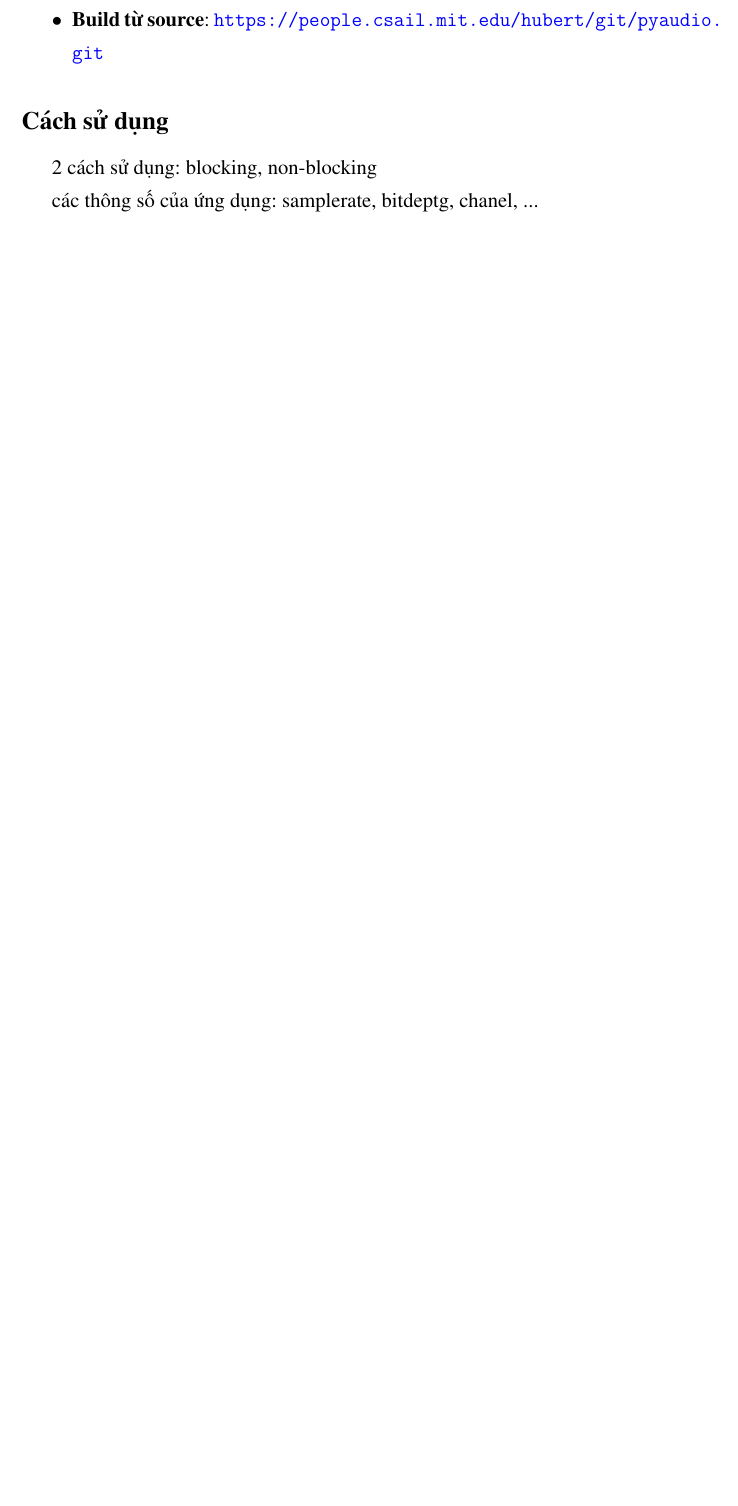
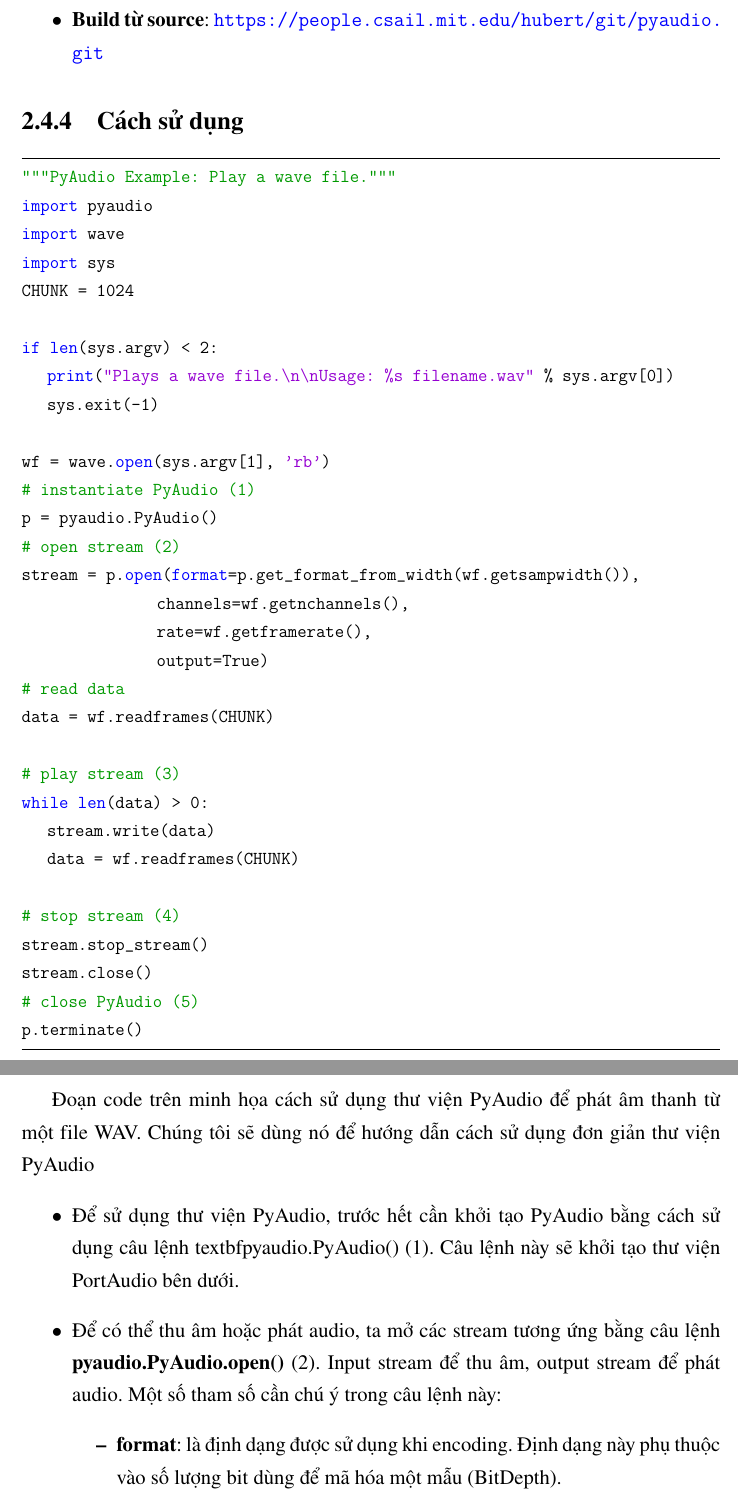
Before and after one commit to phamngoctuan1995/latex_thesis, a LaTeX thesis (Thesis.tex, which reads Chapter2/chapter2.tex): part of page 30 of 43 before the commit and two parts of pages 30 and 31 of 44 after it, the two joined at a grey line, cut so that both start at the same text, the shorter picture padded with empty space. The pictures show the PDF file Thesis.pdf that the author committed with the source.

Commit message:
update chapter 2

```diff
--- a/Chapter2/chapter2.tex
+++ b/Chapter2/chapter2.tex
@@ -168,6 +168,43 @@
 \end{itemize}
 
 \subsection{Cách sử dụng}
-2 cách sử dụng: blocking, non-blocking
+\begin{lstlisting}
+"""PyAudio Example: Play a wave file."""
+import pyaudio
+import wave
+import sys
+CHUNK = 1024
 
-các thông số của ứng dụng: samplerate, bitdeptg, chanel, ...
+if len(sys.argv) < 2:
+	print("Plays a wave file.\n\nUsage: %s filename.wav" % sys.argv[0])
+	sys.exit(-1)
+
+wf = wave.open(sys.argv[1], 'rb')
+# instantiate PyAudio (1)
+p = pyaudio.PyAudio()
+# open stream (2)
+stream = p.open(format=p.get_format_from_width(wf.getsampwidth()),
+                channels=wf.getnchannels(),
+                rate=wf.getframerate(),
+                output=True)
+# read data
+data = wf.readframes(CHUNK)
+
+# play stream (3)
+while len(data) > 0:
+	stream.write(data)
+	data = wf.readframes(CHUNK)
+
+# stop stream (4)
+stream.stop_stream()
+stream.close()
+# close PyAudio (5)
+p.terminate()
+\end{lstlisting}
+
+Đoạn code trên minh họa cách sử dụng thư viện PyAudio để phát âm thanh từ một file WAV. Chúng tôi sẽ dùng nó để hướng dẫn cách sử dụng đơn giản thư viện PyAudio
+\begin{itemize}
+	\item Để sử dụng thư viện PyAudio, trước hết cần khởi tạo PyAudio bằng cách sử dụng câu lệnh textbf{pyaudio.PyAudio()} (1). Câu  lệnh này sẽ khởi tạo thư viện PortAudio bên dưới.
+	\item Để có thể thu âm hoặc phát audio, ta mở các stream tương ứng bằng câu lệnh \textbf{pyaudio.PyAudio.open()} (2). Input stream để thu âm, output stream để phát audio. Một số tham số cần chú ý trong câu lệnh này:
+	\begin{itemize}
+		\item \textbf{format}: là định dạng được sử dụng khi encoding. Định dạng này phụ thuộc vào số lượng bit dùng để mã hóa một mẫu (BitDepth).
@@ -173,0 +215 @@
+	\end{itemize}
@@ -174,7 +219,10 @@
+\end{itemize}
+
 \subsection{Các ưu, khuyết điểm}
 \begin{itemize}
 	\item \textbf{Ưu điểm}: thư viện cài đặt đơn giản, hỗ trợ chạy trên nhiều hệ điều hành.
 	\item \textbf{Nhược điểm}: thư viện hỗ trợ ít tính năng. Không hỗ trợ thu âm đồng thời từ nhiều micro.
 \end{itemize}
+
 \subsection{Ứng dụng}
 Trong luận văn này, thư viên PyAudio đảm nhận vai trò thu âm giọng nói của người dùng. Cung cấp thông tin cho các thành phần khác của hệ thống xử lý.
```
Also changed, not shown: Thesis.tex (+21 -17 lines), Thesis.pdf, Chapter2/chapter2.tex (9 more changed lines).
